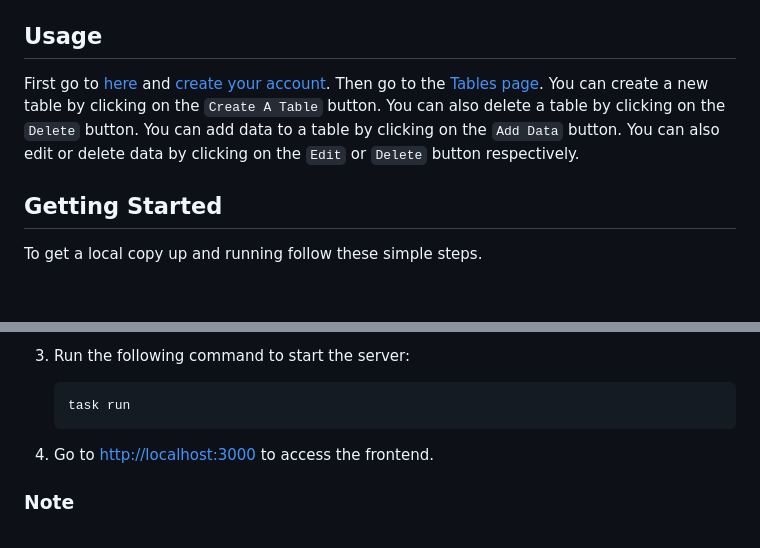
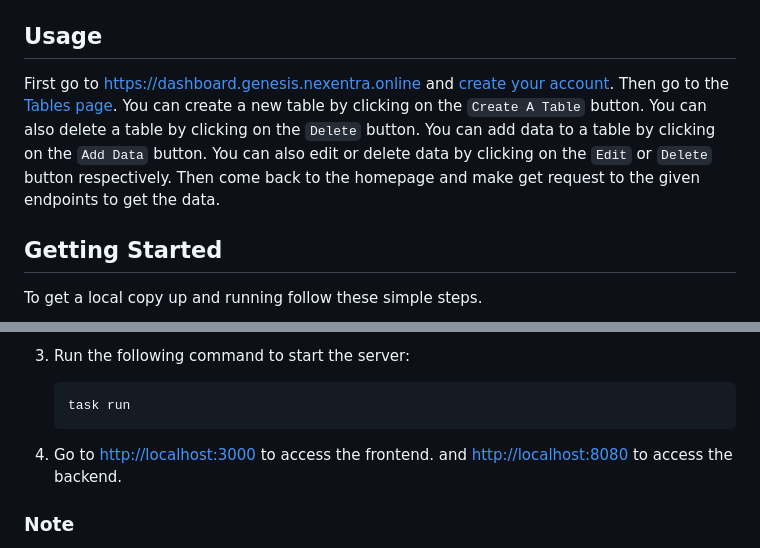
Before and after one commit to nexentra/midgard, a Markdown page: README.md, 2 parts joined by grey strips. GitHub-like rendering; blank space fills up the shorter version.

````diff
--- a/README.md
+++ b/README.md
@@ -44,7 +44,7 @@ Key Features:
 
 ## Usage
 
-First go to [here](https://dashboard.genesis.nexentra.online/auth) and [create your account](https://dashboard.genesis.nexentra.online/auth/login). Then go to the [Tables page](https://dashboard.genesis.nexentra.online/admin/tables). You can create a new table by clicking on the `Create A Table` button. You can also delete a table by clicking on the `Delete` button. You can add data to a table by clicking on the `Add Data` button. You can also edit or delete data by clicking on the `Edit` or `Delete` button respectively.
+First go to [https://dashboard.genesis.nexentra.online](https://dashboard.genesis.nexentra.online/auth) and [create your account](https://dashboard.genesis.nexentra.online/auth/login). Then go to the [Tables page](https://dashboard.genesis.nexentra.online/admin/tables). You can create a new table by clicking on the `Create A Table` button. You can also delete a table by clicking on the `Delete` button. You can add data to a table by clicking on the `Add Data` button. You can also edit or delete data by clicking on the `Edit` or `Delete` button respectively. Then come back to the homepage and make get request to the given endpoints to get the data.
 
 ## Getting Started
 
@@ -68,7 +68,7 @@ To get a local copy up and running follow these simple steps.
     ```sh
     task run
     ```
-4. Go to [http://localhost:3000](http://localhost:3000) to access the frontend.
+4. Go to [http://localhost:3000](http://localhost:3000) to access the frontend. and [http://localhost:8080](http://localhost:8080) to access the backend.
 
 ### Note
 
````
Also changed, not shown: other parts of README.md (+1 -1 lines).
